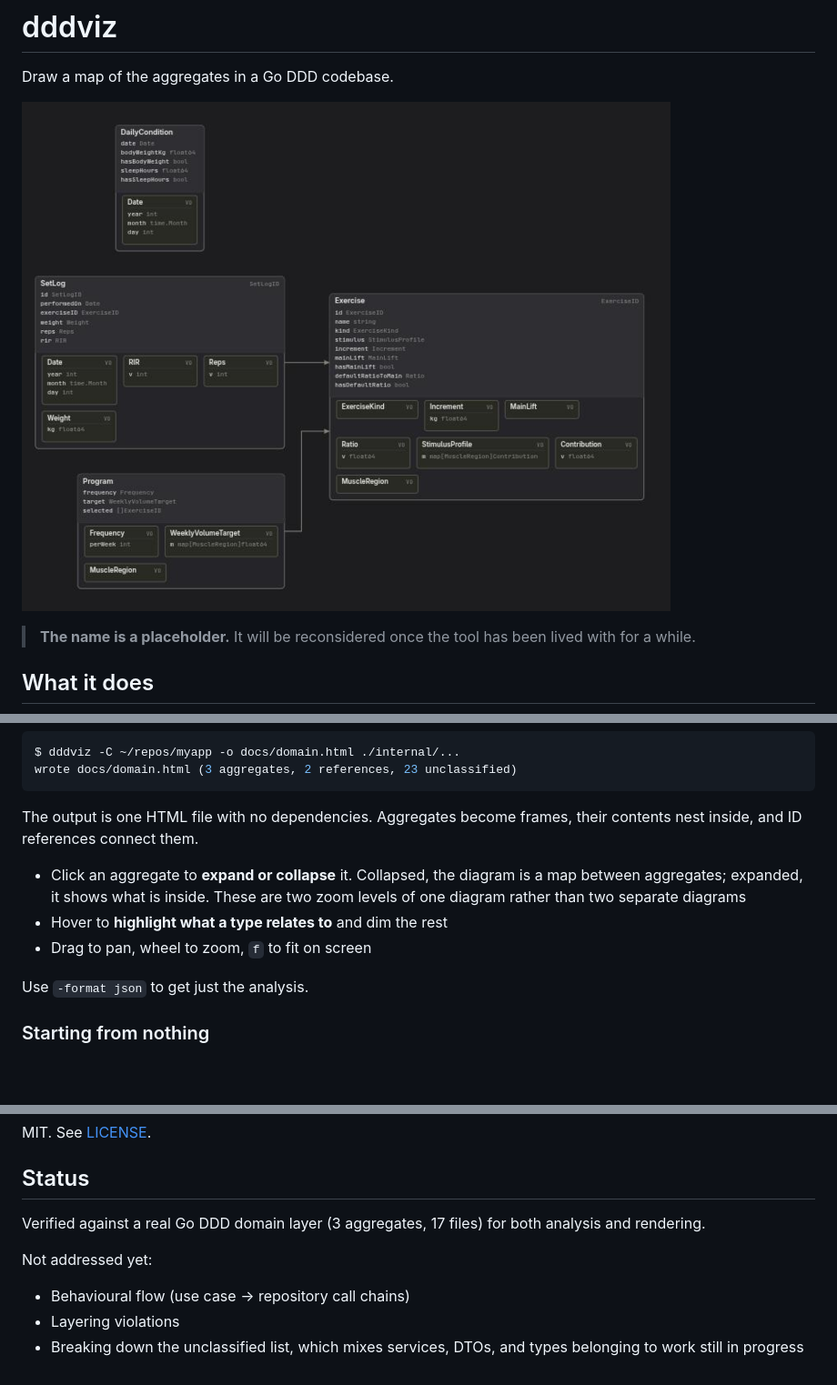
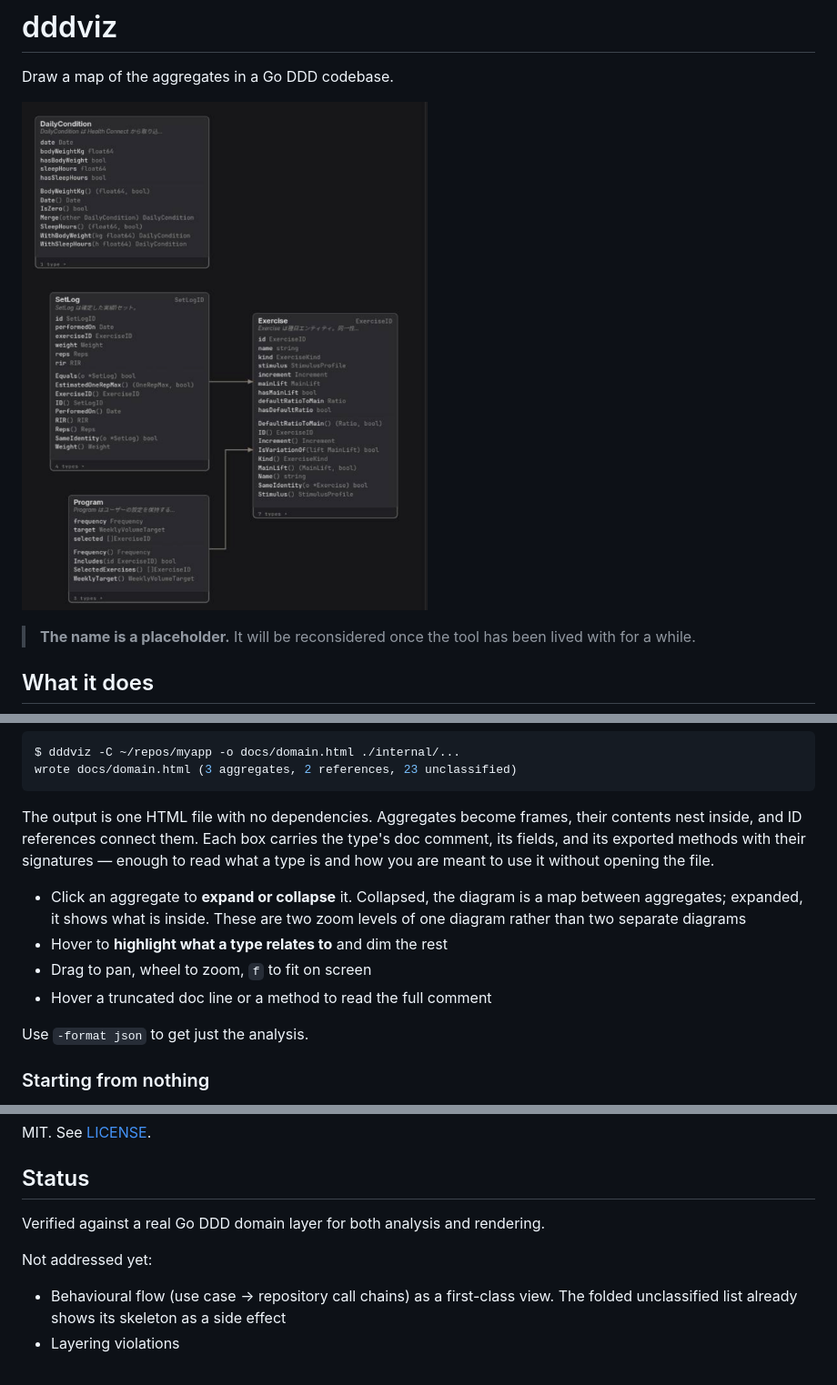
Before and after one commit to dyoshyy/dddviz, a Markdown page: README.md, 3 parts joined by grey strips. Shown at 91% size. GitHub-like rendering; pictures changed too: docs/diagram.png; blank space fills up the shorter version.

````diff
--- a/README.md
+++ b/README.md
@@ -30,13 +30,17 @@ wrote docs/domain.html (3 aggregates, 2 references, 23 unclassified)
 ```
 
 The output is one HTML file with no dependencies. Aggregates become frames,
-their contents nest inside, and ID references connect them.
+their contents nest inside, and ID references connect them. Each box carries
+the type's doc comment, its fields, and its exported methods with their
+signatures — enough to read what a type is and how you are meant to use it
+without opening the file.
 
 - Click an aggregate to **expand or collapse** it. Collapsed, the diagram is
   a map between aggregates; expanded, it shows what is inside. These are two
   zoom levels of one diagram rather than two separate diagrams
 - Hover to **highlight what a type relates to** and dim the rest
 - Drag to pan, wheel to zoom, `f` to fit on screen
+- Hover a truncated doc line or a method to read the full comment
 
 Use `-format json` to get just the analysis.
 
@@ -133,12 +138,10 @@ MIT. See [LICENSE](LICENSE).
 
 ## Status
 
-Verified against a real Go DDD domain layer (3 aggregates, 17 files) for both
-analysis and rendering.
+Verified against a real Go DDD domain layer for both analysis and rendering.
 
 Not addressed yet:
 
-- Behavioural flow (use case → repository call chains)
+- Behavioural flow (use case → repository call chains) as a first-class view.
+  The folded unclassified list already shows its skeleton as a side effect
 - Layering violations
-- Breaking down the unclassified list, which mixes services, DTOs, and types
-  belonging to work still in progress
````
Also changed, not shown: other parts of README.md (+2 -1 lines), 7 other files.
